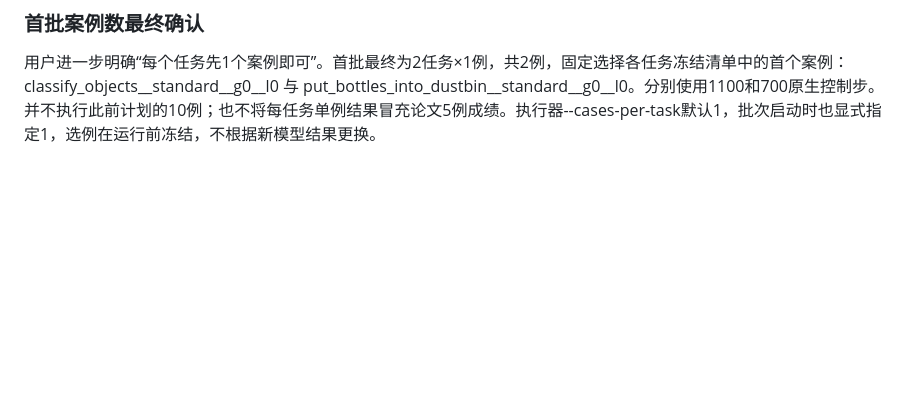
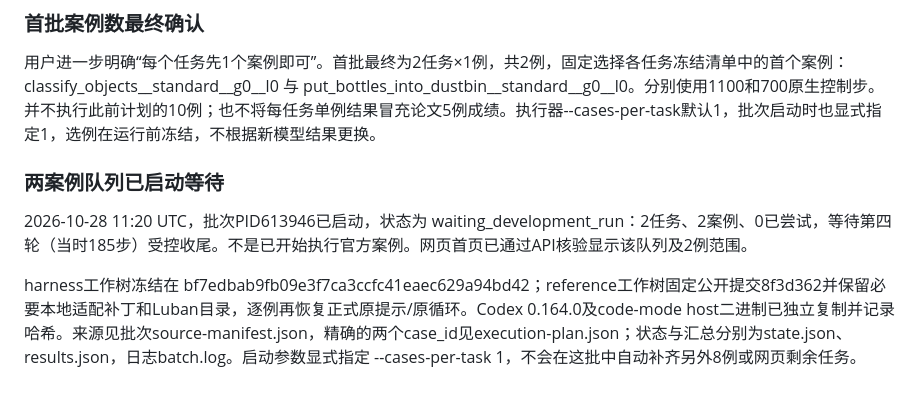
Before and after one commit to Kang-YC/Agent-Action-Model, a Markdown page: docs/a-line.md, the part around the change. Rendered like a GitHub page; blank space fills up the shorter version.

Commit message:
docs(a-line): record two-case pilot queue and pinned runtime

```diff
--- a/docs/a-line.md
+++ b/docs/a-line.md
@@ -159,3 +159,9 @@ GPU 1 在仿真加载后尚余 3404 MiB，未见显存分配或场景损坏错
 ### 首批案例数最终确认
 
 用户进一步明确“每个任务先1个案例即可”。首批最终为2任务×1例，共2例，固定选择各任务冻结清单中的首个案例：classify_objects__standard__g0__l0 与 put_bottles_into_dustbin__standard__g0__l0。分别使用1100和700原生控制步。并不执行此前计划的10例；也不将每任务单例结果冒充论文5例成绩。执行器--cases-per-task默认1，批次启动时也显式指定1，选例在运行前冻结，不根据新模型结果更换。
+
+### 两案例队列已启动等待
+
+2026-10-28 11:20 UTC，批次PID613946已启动，状态为 waiting_development_run：2任务、2案例、0已尝试，等待第四轮（当时185步）受控收尾。不是已开始执行官方案例。网页首页已通过API核验显示该队列及2例范围。
+
+harness工作树冻结在 bf7edbab9fb09e3f7ca3ccfc41eaec629a94bd42；reference工作树固定公开提交8f3d362并保留必要本地适配补丁和Luban目录，逐例再恢复正式原提示/原循环。Codex 0.164.0及code-mode host二进制已独立复制并记录哈希。来源见批次source-manifest.json，精确的两个case_id见execution-plan.json；状态与汇总分别为state.json、results.json，日志batch.log。启动参数显式指定 --cases-per-task 1，不会在这批中自动补齐另外8例或网页剩余任务。
```
